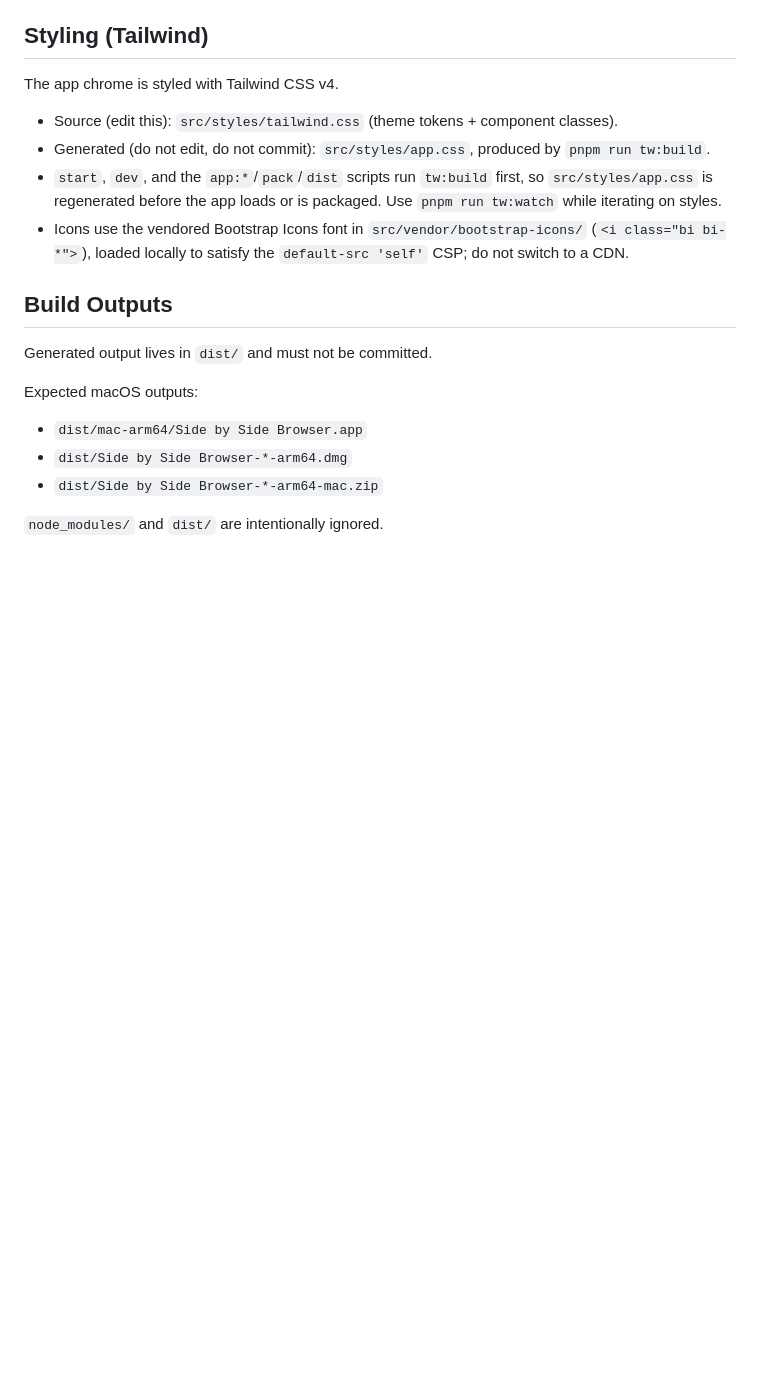
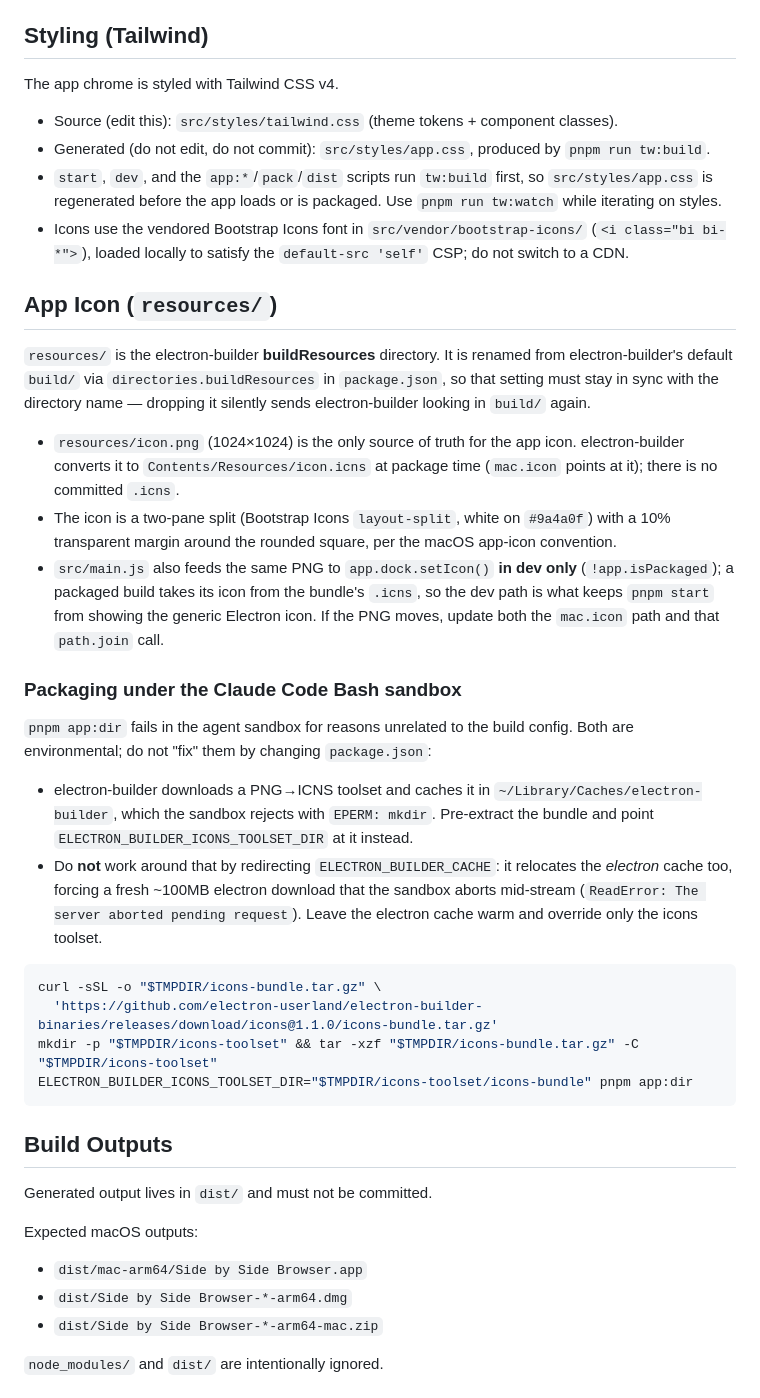
Before and after one commit to ytyng/side-by-side-browser, a Markdown page: AGENTS.md, the part around the change. Drawn GitHub-style; blank space fills up the shorter version.

Commit message:
Document the resources/ buildResources dir and icon pipeline
Packaging verification of the app icon (pnpm app:dir) surfaced knowledge that
was nowhere in the repo instructions:

- resources/ is the electron-builder buildResources dir, renamed from the
  default build/ via directories.buildResources. The rename is invisible in the
  directory listing, so record that the setting must track the name.
- resources/icon.png is the single source of the icon; the .icns is generated at
  package time and never committed. src/main.js consumes the same PNG for the
  dev-only Dock icon, so the two paths must move together.
- Packaging inside the Claude Code Bash sandbox fails for purely environmental
  reasons (EPERM on ~/Library/Caches/electron-builder). Document the working
  override (ELECTRON_BUILDER_ICONS_TOOLSET_DIR) and the trap that redirecting
  ELECTRON_BUILDER_CACHE instead forces a ~100MB electron re-download which the
  sandbox aborts.

Verified: pnpm app:dir produces Contents/Resources/icon.icns with
CFBundleIconFile=icon.icns, and the extracted rendition is the intended icon.

````diff
--- a/AGENTS.md
+++ b/AGENTS.md
@@ -23,6 +23,43 @@ The app chrome is styled with Tailwind CSS v4.
 - Generated (do not edit, do not commit): `src/styles/app.css`, produced by `pnpm run tw:build`.
 - `start`, `dev`, and the `app:*`/`pack`/`dist` scripts run `tw:build` first, so `src/styles/app.css` is regenerated before the app loads or is packaged. Use `pnpm run tw:watch` while iterating on styles.
 - Icons use the vendored Bootstrap Icons font in `src/vendor/bootstrap-icons/` (`<i class="bi bi-*">`), loaded locally to satisfy the `default-src 'self'` CSP; do not switch to a CDN.
+
+## App Icon (`resources/`)
+
+`resources/` is the electron-builder **buildResources** directory. It is renamed from
+electron-builder's default `build/` via `directories.buildResources` in `package.json`, so that
+setting must stay in sync with the directory name — dropping it silently sends electron-builder
+looking in `build/` again.
+
+- `resources/icon.png` (1024×1024) is the only source of truth for the app icon. electron-builder
+  converts it to `Contents/Resources/icon.icns` at package time (`mac.icon` points at it); there is
+  no committed `.icns`.
+- The icon is a two-pane split (Bootstrap Icons `layout-split`, white on `#9a4a0f`) with a 10%
+  transparent margin around the rounded square, per the macOS app-icon convention.
+- `src/main.js` also feeds the same PNG to `app.dock.setIcon()` **in dev only** (`!app.isPackaged`);
+  a packaged build takes its icon from the bundle's `.icns`, so the dev path is what keeps
+  `pnpm start` from showing the generic Electron icon. If the PNG moves, update both the
+  `mac.icon` path and that `path.join` call.
+
+### Packaging under the Claude Code Bash sandbox
+
+`pnpm app:dir` fails in the agent sandbox for reasons unrelated to the build config. Both are
+environmental; do not "fix" them by changing `package.json`:
+
+- electron-builder downloads a PNG→ICNS toolset and caches it in
+  `~/Library/Caches/electron-builder`, which the sandbox rejects with `EPERM: mkdir`. Pre-extract
+  the bundle and point `ELECTRON_BUILDER_ICONS_TOOLSET_DIR` at it instead.
+- Do **not** work around that by redirecting `ELECTRON_BUILDER_CACHE`: it relocates the *electron*
+  cache too, forcing a fresh ~100MB electron download that the sandbox aborts mid-stream
+  (`ReadError: The server aborted pending request`). Leave the electron cache warm and override
+  only the icons toolset.
+
+```bash
+curl -sSL -o "$TMPDIR/icons-bundle.tar.gz" \
+  'https://github.com/electron-userland/electron-builder-binaries/releases/download/icons@1.1.0/icons-bundle.tar.gz'
+mkdir -p "$TMPDIR/icons-toolset" && tar -xzf "$TMPDIR/icons-bundle.tar.gz" -C "$TMPDIR/icons-toolset"
+ELECTRON_BUILDER_ICONS_TOOLSET_DIR="$TMPDIR/icons-toolset/icons-bundle" pnpm app:dir
+```
 
 ## Build Outputs
 
````
